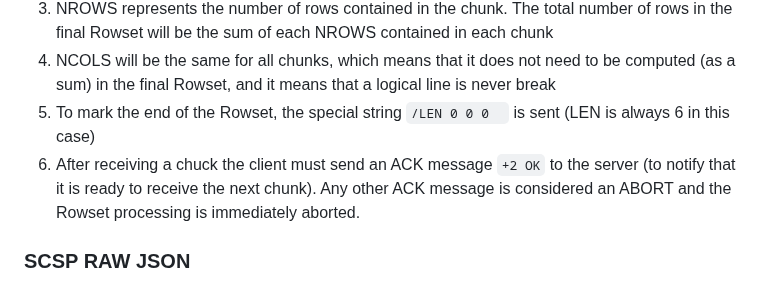
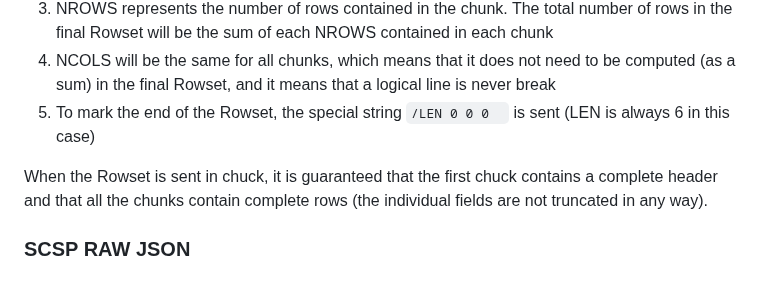
Before and after one commit to sqlitecloud/sdk, a Markdown page: PROTOCOL.md, the part around the change. Drawn GitHub-style.

```diff
--- a/PROTOCOL.md
+++ b/PROTOCOL.md
@@ -95,7 +95,8 @@ The format is `/LEN IDX:VERS NROWS NCOLS DATA`. The command is equal to the SCSP
 3. NROWS represents the number of rows contained in the chunk. The total number of rows in the final Rowset will be the sum of each NROWS contained in each chunk
 4. NCOLS will be the same for all chunks, which means that it does not need to be computed (as a sum) in the final Rowset, and it means that a logical line is never break
 5. To mark the end of the Rowset, the special string `/LEN 0 0 0  ` is sent (LEN is always 6 in this case)
-6. After receiving a chuck the client must send an ACK message `+2 OK` to the server (to notify that it is ready to receive the next chunk). Any other ACK message is considered an ABORT and the Rowset processing is immediately aborted.
+
+When the Rowset is sent in chuck, it is guaranteed that the first chuck contains a complete header and that all the chunks contain complete rows (the individual fields are not truncated in any way).
 
 ### SCSP RAW JSON
 When the first character is `{` that means that the whole packet is guarantee to be a valid JSON value that can be parsed with a JSON parser.
```
